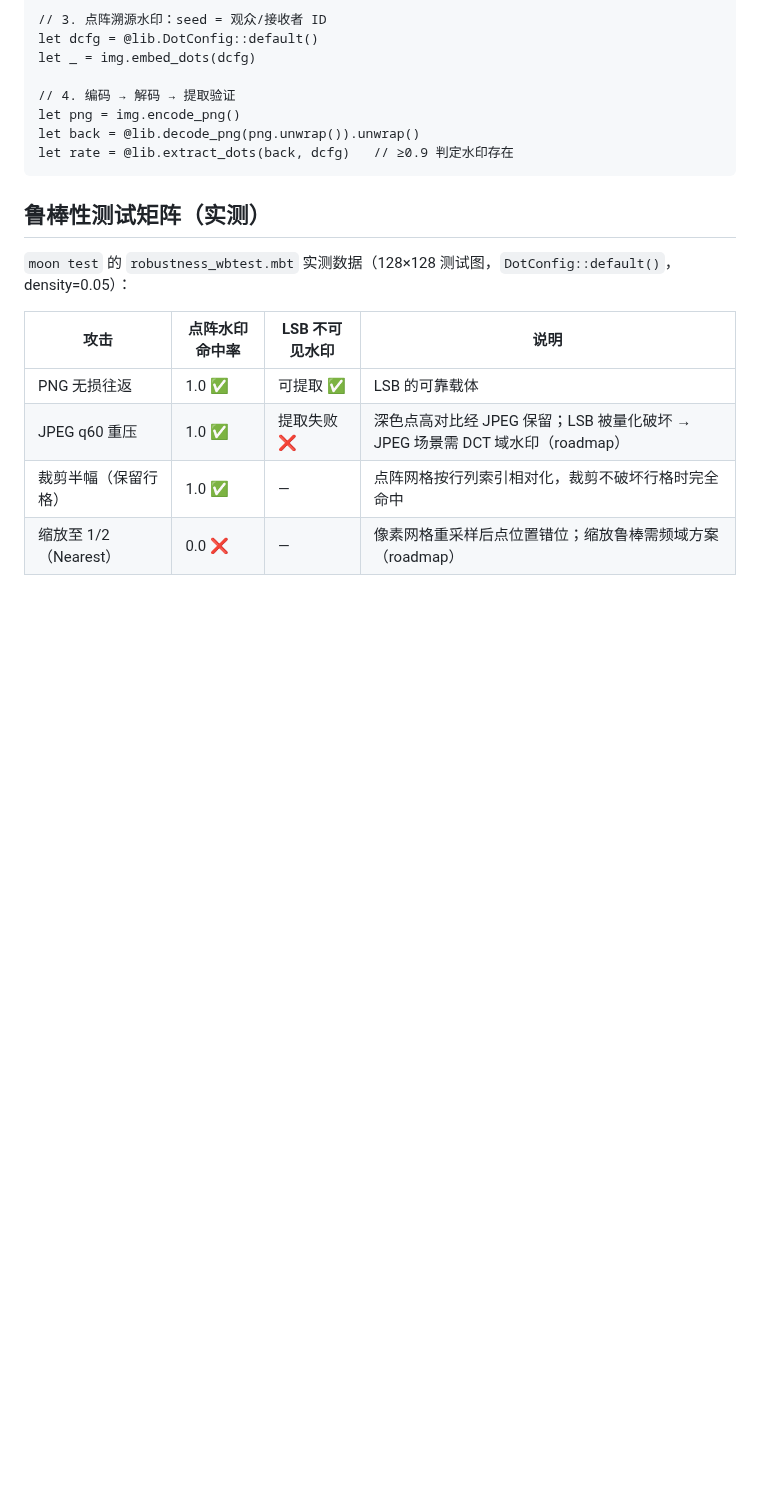
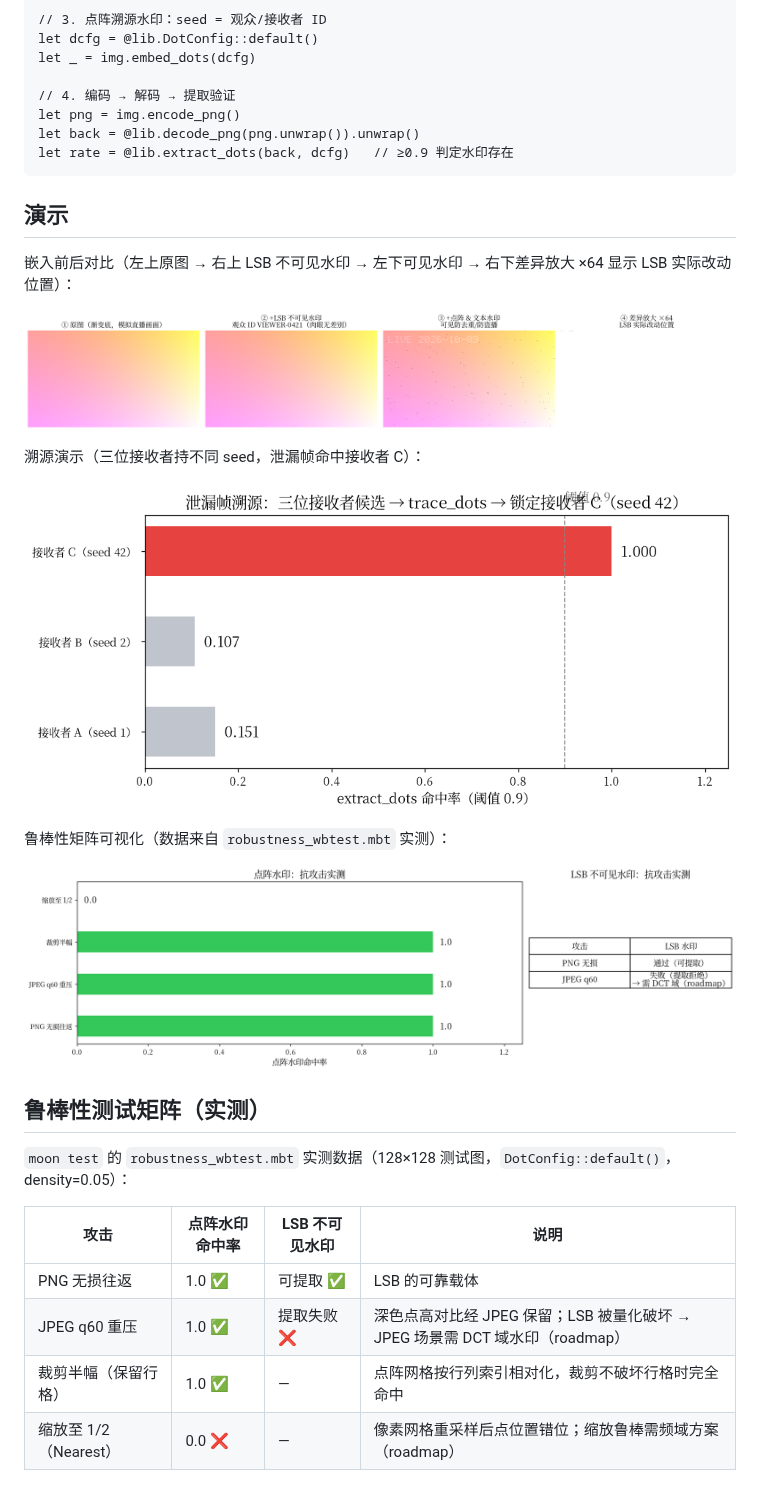
Before and after one commit to yuzhiblue/moon-watermark, a Markdown page: README.md, the part around the change. Drawn GitHub-style; pictures changed too: docs/demo/compare.png (added), docs/demo/matrix.png (added), docs/demo/trace.png (added); blank space fills up the shorter version.

Commit message:
feat: DotConfig::new constructor + demo images (compare/trace/matrix) + readme demo section

````diff
--- a/README.md
+++ b/README.md
@@ -65,6 +65,20 @@ let back = @lib.decode_png(png.unwrap()).unwrap()
 let rate = @lib.extract_dots(back, dcfg)   // ≥0.9 判定水印存在
 ```
 
+## 演示
+
+嵌入前后对比（左上原图 → 右上 LSB 不可见水印 → 左下可见水印 → 右下差异放大 ×64 显示 LSB 实际改动位置）：
+
+![嵌入前后对比](docs/demo/compare.png)
+
+溯源演示（三位接收者持不同 seed，泄漏帧命中接收者 C）：
+
+![溯源演示](docs/demo/trace.png)
+
+鲁棒性矩阵可视化（数据来自 `robustness_wbtest.mbt` 实测）：
+
+![鲁棒性矩阵](docs/demo/matrix.png)
+
 ## 鲁棒性测试矩阵（实测）
 
 `moon test` 的 `robustness_wbtest.mbt` 实测数据（128×128 测试图，`DotConfig::default()`，density=0.05）：
````
Also changed, not shown: docs/demo/clean.png (added), docs/demo/lsb.png (added), docs/demo/visible.png (added), 3 other files.
